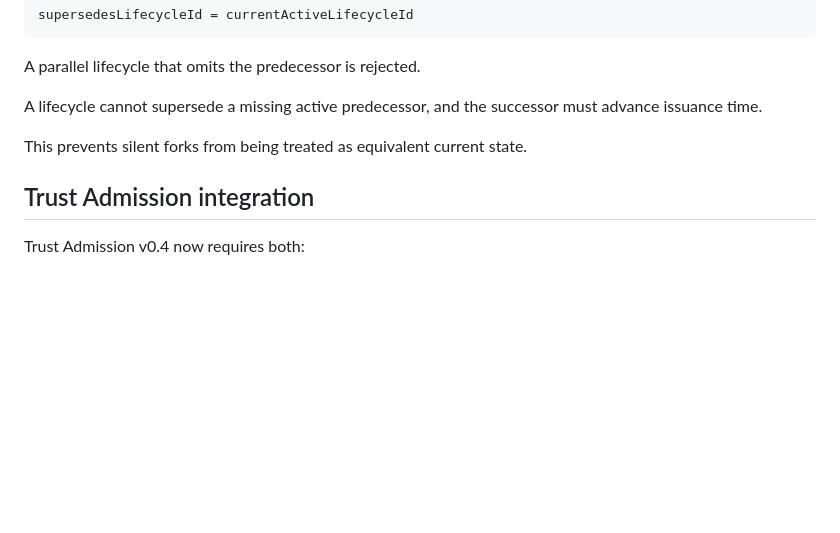
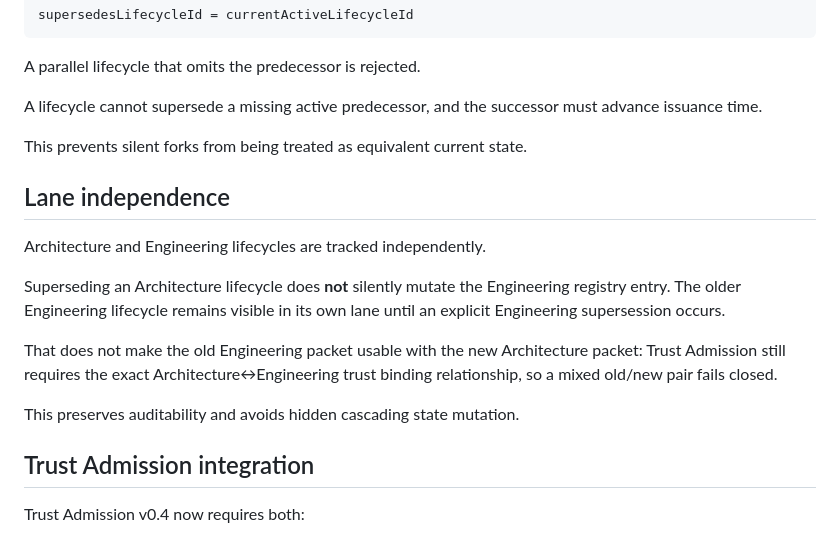
Before and after one commit to henyongoportunista/AgilaLogic, a Markdown page: docs/LIFECYCLE_REGISTRY_V0_1.md, the part around the change. Rendered like a GitHub page; blank space fills up the shorter version.

Commit message:
docs: clarify lifecycle lane independence

```diff
--- a/docs/LIFECYCLE_REGISTRY_V0_1.md
+++ b/docs/LIFECYCLE_REGISTRY_V0_1.md
@@ -45,6 +45,16 @@ A parallel lifecycle that omits the predecessor is rejected.
 A lifecycle cannot supersede a missing active predecessor, and the successor must advance issuance time.
 
 This prevents silent forks from being treated as equivalent current state.
+
+## Lane independence
+
+Architecture and Engineering lifecycles are tracked independently.
+
+Superseding an Architecture lifecycle does **not** silently mutate the Engineering registry entry. The older Engineering lifecycle remains visible in its own lane until an explicit Engineering supersession occurs.
+
+That does not make the old Engineering packet usable with the new Architecture packet: Trust Admission still requires the exact Architecture↔Engineering trust binding relationship, so a mixed old/new pair fails closed.
+
+This preserves auditability and avoids hidden cascading state mutation.
 
 ## Trust Admission integration
 
```
